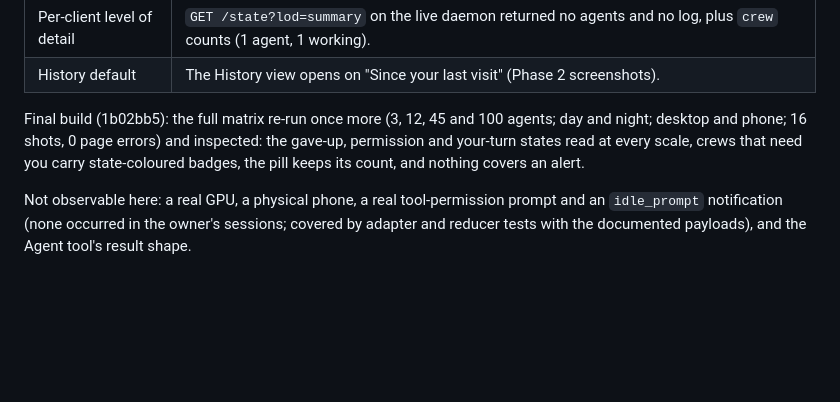
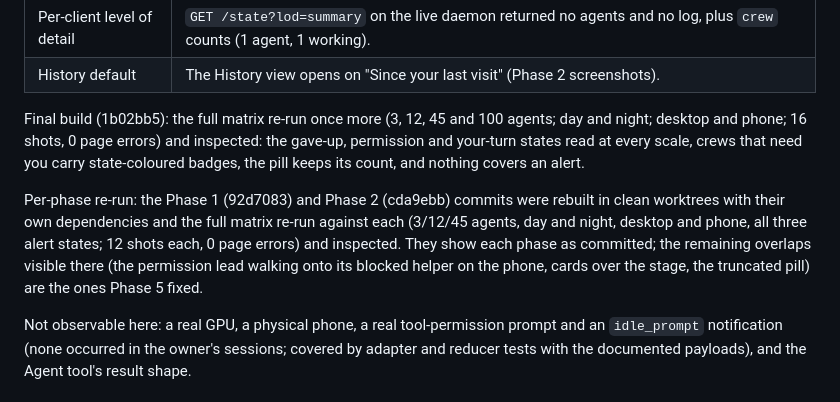
Before and after one commit to commvnist/agent-office, a Markdown page: docs/critique-2026-10.md, the part around the change. Drawn GitHub-style; blank space fills up the shorter version.

Commit message:
Critique doc: per-phase screenshot re-runs of the Phase 1 and Phase 2 commits
Co-Authored-By: Claude Opus 5.5 <noreply@anthropic.com>

```diff
--- a/docs/critique-2026-10.md
+++ b/docs/critique-2026-10.md
@@ -574,6 +574,8 @@ Phase 0 re-check on the owner's live office (one page kept open across a real su
 
 Final build (1b02bb5): the full matrix re-run once more (3, 12, 45 and 100 agents; day and night; desktop and phone; 16 shots, 0 page errors) and inspected: the gave-up, permission and your-turn states read at every scale, crews that need you carry state-coloured badges, the pill keeps its count, and nothing covers an alert.
 
+Per-phase re-run: the Phase 1 (92d7083) and Phase 2 (cda9ebb) commits were rebuilt in clean worktrees with their own dependencies and the full matrix re-run against each (3/12/45 agents, day and night, desktop and phone, all three alert states; 12 shots each, 0 page errors) and inspected. They show each phase as committed; the remaining overlaps visible there (the permission lead walking onto its blocked helper on the phone, cards over the stage, the truncated pill) are the ones Phase 5 fixed.
+
 Not observable here: a real GPU, a physical phone, a real tool-permission prompt and an `idle_prompt` notification (none occurred in the owner's sessions; covered by adapter and reducer tests with the documented payloads), and the Agent tool's result shape.
 
 ### Owner decisions (asked after the final review)
```
